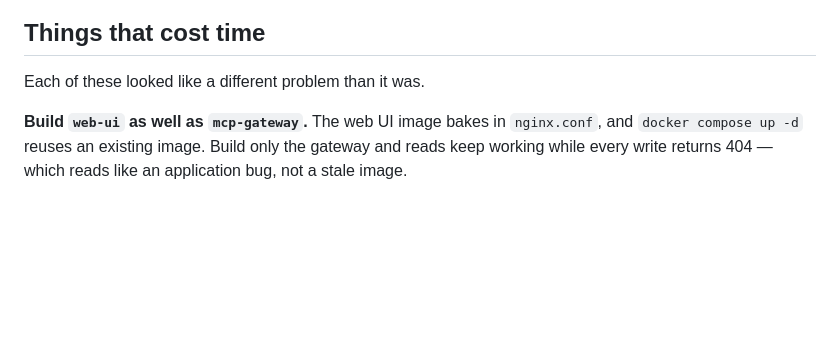
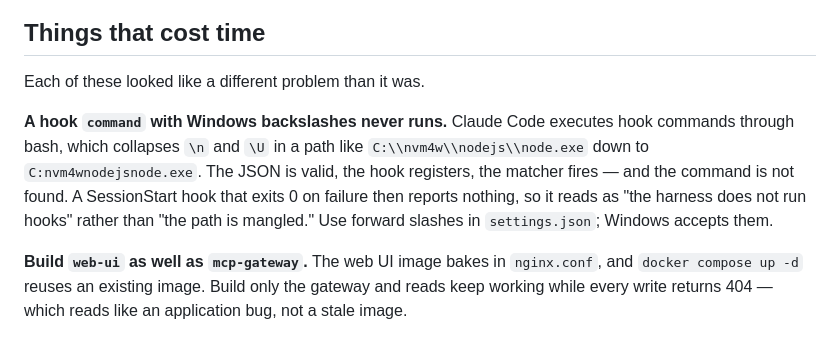
Before and after one commit to StreckerCM/openbrain, a Markdown page: docs/handoff.md, the part around one of its changes. Rendered like a GitHub page; blank space fills up the shorter version.

```diff
--- a/docs/handoff.md
+++ b/docs/handoff.md
@@ -206,6 +258,13 @@ curl --resolve openbrain-mcp.streckercm.com:443:104.21.74.64 https://openbrain-m
 
 Each of these looked like a different problem than it was.
 
+**A hook `command` with Windows backslashes never runs.** Claude Code executes hook commands
+through bash, which collapses `\n` and `\U` in a path like
+`C:\\nvm4w\\nodejs\\node.exe` down to `C:nvm4wnodejsnode.exe`. The JSON is valid, the hook
+registers, the matcher fires — and the command is not found. A SessionStart hook that exits 0 on
+failure then reports nothing, so it reads as "the harness does not run hooks" rather than "the path
+is mangled." Use forward slashes in `settings.json`; Windows accepts them.
+
 **Build `web-ui` as well as `mcp-gateway`.** The web UI image bakes in `nginx.conf`, and
 `docker compose up -d` reuses an existing image. Build only the gateway and reads keep working while
 every write returns 404 — which reads like an application bug, not a stale image.
```
Also changed, not shown: other parts of docs/handoff.md (+72 -20 lines).
